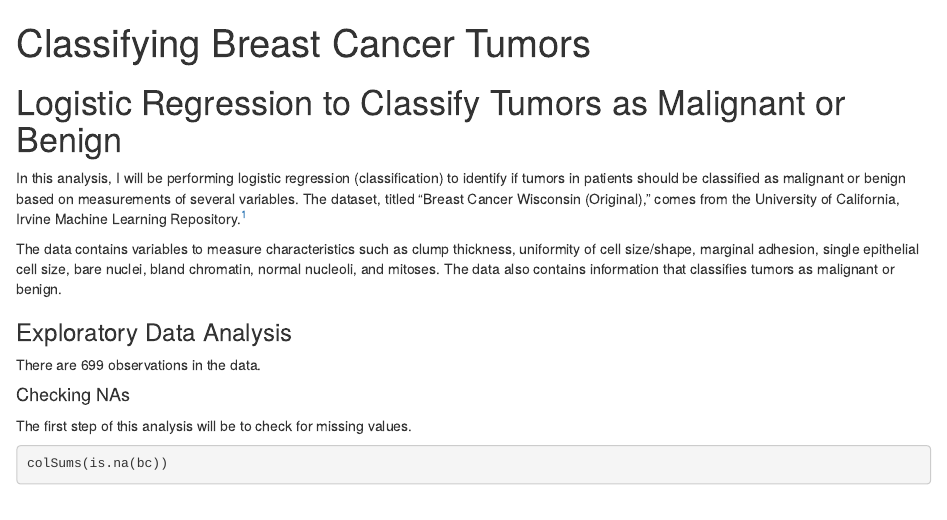
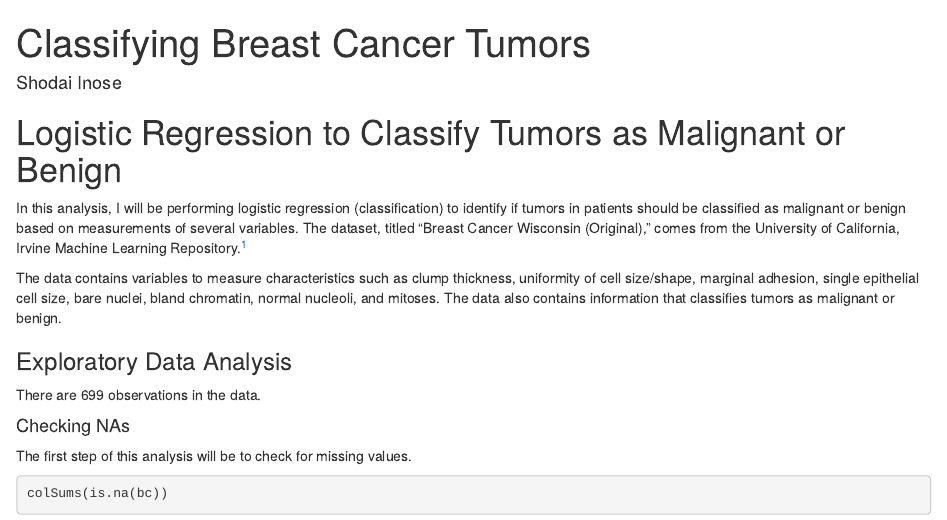
Before and after one commit to shodaiinose/breat_cancer_logistic, an R Markdown document (breast_cancer_logistic.Rmd): the page in a window 1100 px wide, from its top. The pictures show the output file breast_cancer_logistic.html that the author committed with the source, opened offline.

Commit message:
added author

````diff
--- a/breast_cancer_logistic.Rmd
+++ b/breast_cancer_logistic.Rmd
@@ -1,6 +1,7 @@
 ---
 title: "Classifying Breast Cancer Tumors"
 output: html_document
+author: "Shodai Inose"
 ---
 ```{r, include = FALSE}
 library(tidyverse)
````
Also changed, not shown: breast_cancer_logistic.html.
